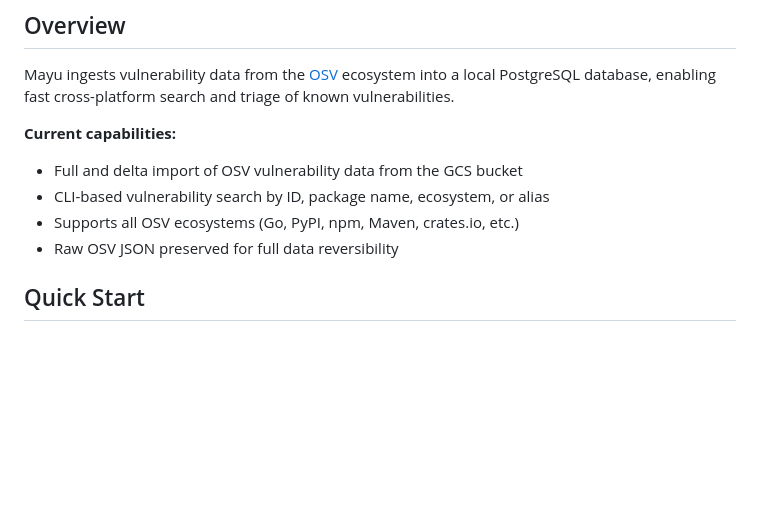
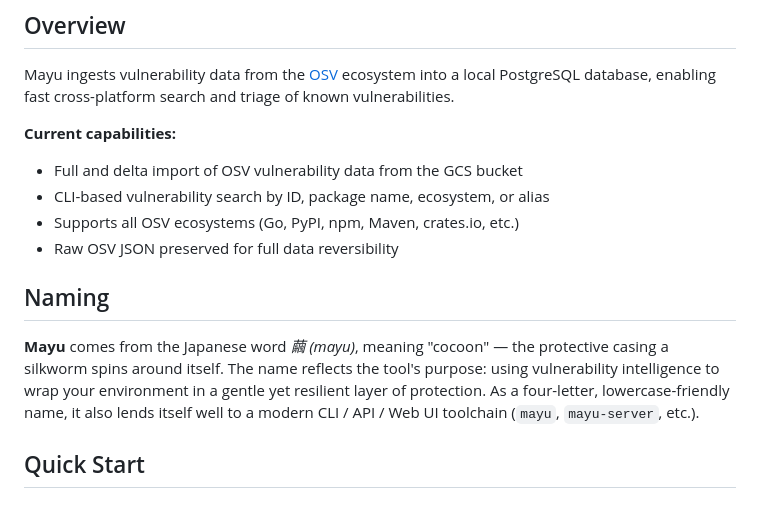
Before and after one commit to kato83/mayu, a Markdown page: README.md, the part around one of its changes. Drawn GitHub-style; blank space fills up the shorter version.

```diff
--- a/README.md
+++ b/README.md
@@ -13,6 +13,10 @@ Mayu ingests vulnerability data from the [OSV](https://osv.dev/) ecosystem into
 - CLI-based vulnerability search by ID, package name, ecosystem, or alias
 - Supports all OSV ecosystems (Go, PyPI, npm, Maven, crates.io, etc.)
 - Raw OSV JSON preserved for full data reversibility
+
+## Naming
+
+**Mayu** comes from the Japanese word *繭 (mayu)*, meaning "cocoon" — the protective casing a silkworm spins around itself. The name reflects the tool's purpose: using vulnerability intelligence to wrap your environment in a gentle yet resilient layer of protection. As a four-letter, lowercase-friendly name, it also lends itself well to a modern CLI / API / Web UI toolchain (`mayu`, `mayu-server`, etc.).
 
 ## Quick Start
 
```
Also changed, not shown: other parts of README.md (+3 -3 lines), README_ja.md (+7 -3 lines).
